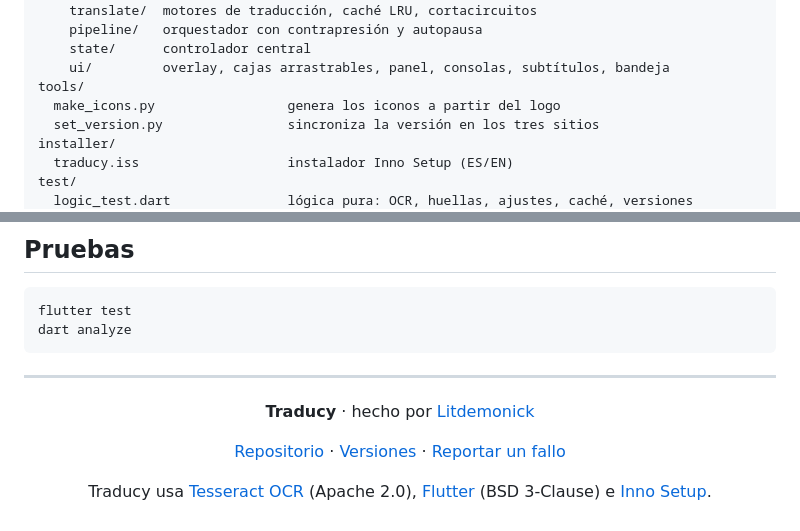
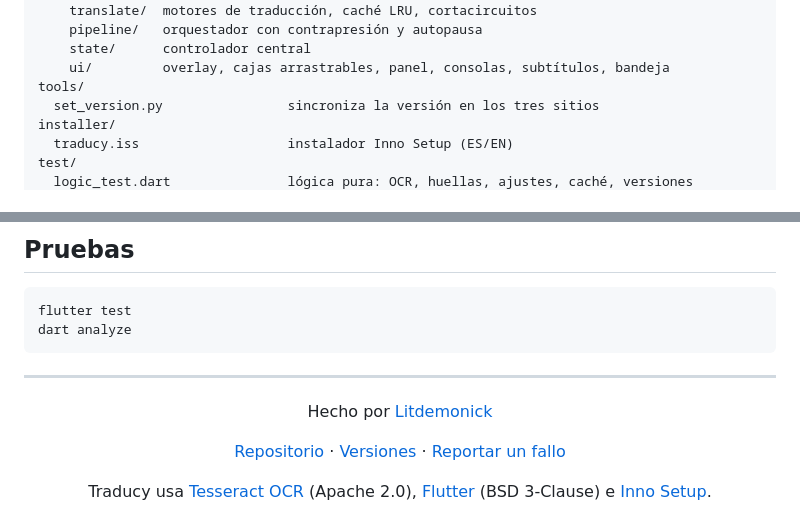
Before and after one commit to Litdemonick/traducy, a Markdown page: README.md, 2 parts joined by grey strips. Rendered like a GitHub page.

```diff
--- a/README.md
+++ b/README.md
@@ -467,7 +437,6 @@ lib/
     state/      controlador central
     ui/         overlay, cajas arrastrables, panel, consolas, subtítulos, bandeja
 tools/
-  make_icons.py                 genera los iconos a partir del logo
   set_version.py                sincroniza la versión en los tres sitios
 installer/
   traducy.iss                   instalador Inno Setup (ES/EN)
@@ -495,7 +464,7 @@ dart analyze
 
 <div align="center">
 
-**Traducy** · hecho por [Litdemonick](https://github.com/Litdemonick)
+Hecho por [Litdemonick](https://github.com/Litdemonick)
 
 [Repositorio](https://github.com/Litdemonick/traducy) ·
 [Versiones](https://github.com/Litdemonick/traducy/releases) ·
```
Also changed, not shown: other parts of README.md (+2 -32 lines).
